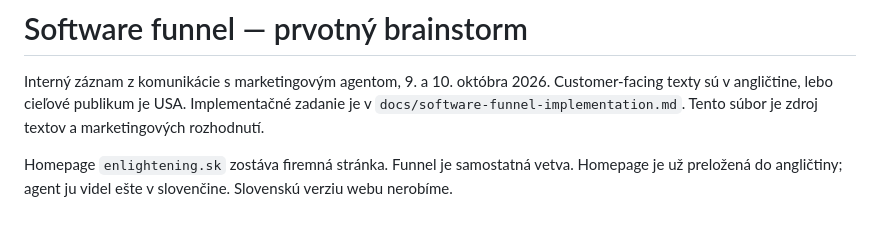
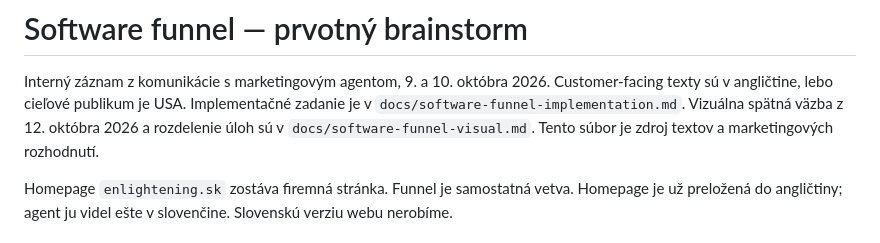
Before and after one commit to enlightening-sk/enlightening-sk.github.io, a Markdown page: docs/software-funnel-brainstorm.md, the part around the change. Rendered like a GitHub page.

```diff
--- a/docs/software-funnel-brainstorm.md
+++ b/docs/software-funnel-brainstorm.md
@@ -2,7 +2,7 @@
 
 Interný záznam z komunikácie s marketingovým agentom, 9. a 10. októbra 2026.
 Customer-facing texty sú v angličtine, lebo cieľové publikum je USA.
-Implementačné zadanie je v `docs/software-funnel-implementation.md`. Tento súbor je zdroj textov a marketingových rozhodnutí.
+Implementačné zadanie je v `docs/software-funnel-implementation.md`. Vizuálna spätná väzba z 12. októbra 2026 a rozdelenie úloh sú v `docs/software-funnel-visual.md`. Tento súbor je zdroj textov a marketingových rozhodnutí.
 
 Homepage `enlightening.sk` zostáva firemná stránka. Funnel je samostatná vetva. Homepage je už preložená do angličtiny; agent ju videl ešte v slovenčine. Slovenskú verziu webu nerobíme.
 
```
Also changed, not shown: docs/software-funnel-implementation.md (+1 -1 lines), docs/software-funnel-visual.md (added, +49 -0 lines).
